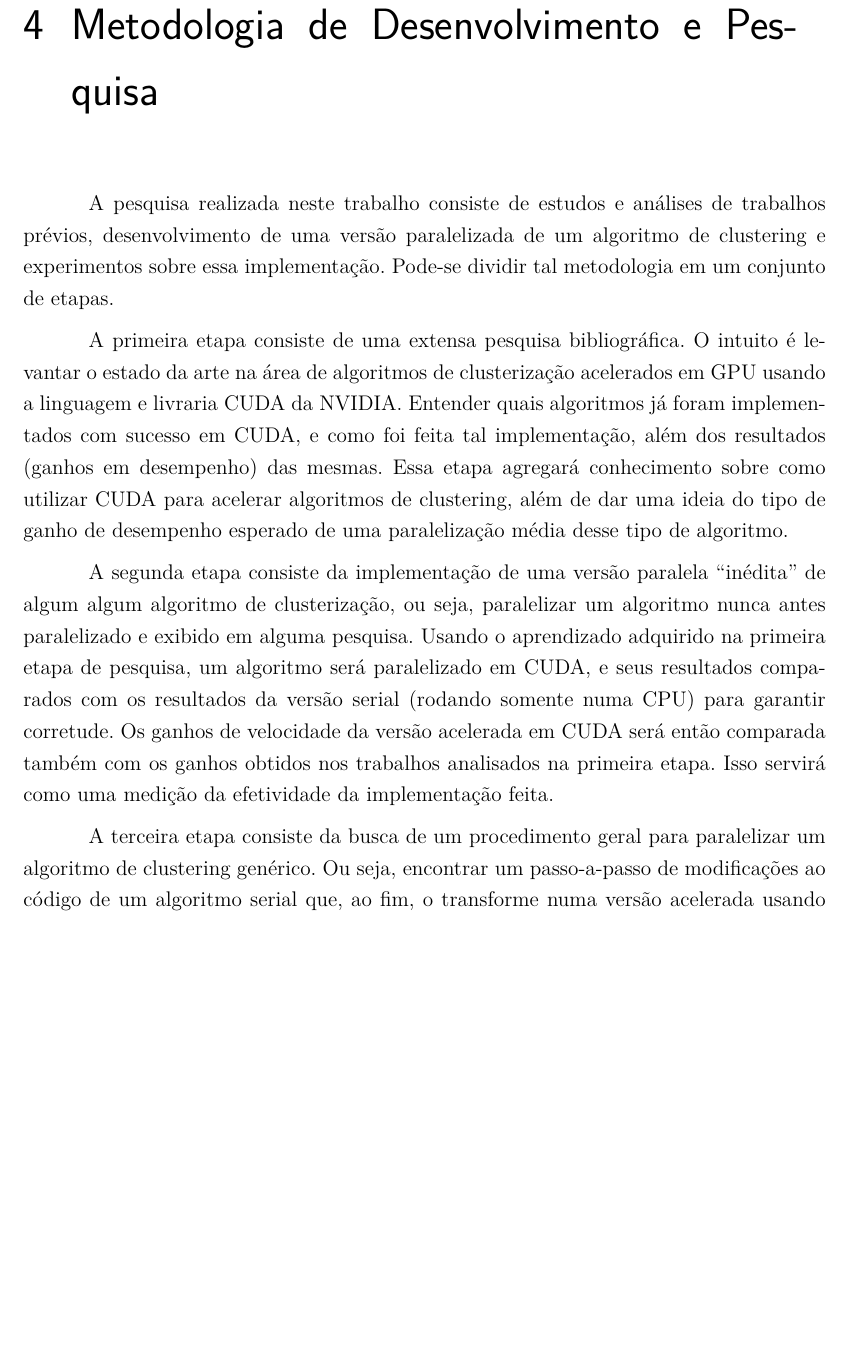
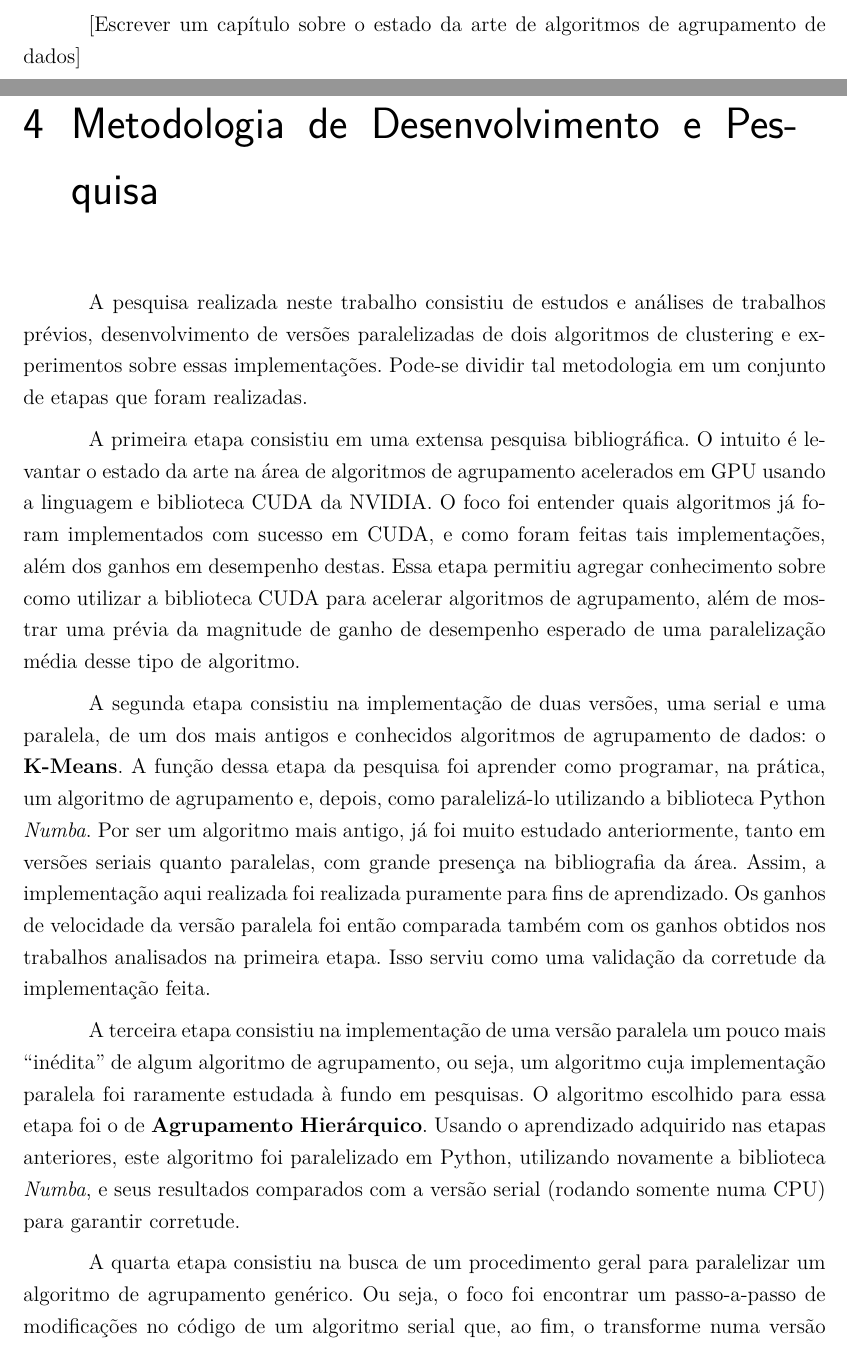
Before and after one commit to vinivosh/ufu-tcc2, a LaTeX thesis (monografia/monografia-main.tex): part of page 18 of 28 before the commit and two parts of pages 17 and 18 of 29 after it, the two joined at a grey line, cut at the place of the change, the shorter picture padded with empty space. Compiled offline with pdfLaTeX.

Commit message:
Finalizar revisão textual!
O capítulo 4 foi finalmente revisado por completo (incluindo algumas...

…escritas completamente novas)!

Isso conclui a revisão textual de tudo que havia sido escrito no TCC1. Agora, é partir para escrever muitos capítulos e seções novos!

```diff
--- a/monografia/monografia-main.tex
+++ b/monografia/monografia-main.tex
@@ -444,12 +444,7 @@ O resultado, ou saída, de um algoritmo de agrupamento é comumente um rotulamen
 
 \chapter{Levantamento do Estado da Arte}
 
-% ?
-% ?
-% ? Precisamos mesmo de um capítulo para isto? Talvez uma seção/sub-seção em algum outro capítulo/seção caiba melhor
-% SIM
-% ?
-% ?
+[Escrever um capítulo sobre o estado da arte de algoritmos de agrupamento de dados]
 
 
 
@@ -465,17 +460,13 @@ O resultado, ou saída, de um algoritmo de agrupamento é comumente um rotulamen
 % TODO
 % TODO
 
-% TODO #########################################################################
-% TODO
-% TODO: Continuar depois a revisão textual a partir deste comentário!
-% TODO
-% TODO #########################################################################
+A pesquisa realizada neste trabalho consistiu de estudos e análises de trabalhos prévios, desenvolvimento de versões paralelizadas de \qntAlgrtm{} algoritmos de clustering e experimentos sobre essas implementações. Pode-se dividir tal metodologia em um conjunto de etapas que foram realizadas.
 
-A pesquisa realizada neste trabalho consiste de estudos e análises de trabalhos prévios, desenvolvimento de uma versão paralelizada de um algoritmo de clustering e experimentos sobre essa implementação. Pode-se dividir tal metodologia em um conjunto de etapas.
+A primeira etapa consistiu em uma extensa pesquisa bibliográfica. O intuito é levantar o estado da arte na área de algoritmos de agrupamento acelerados em GPU usando a linguagem e biblioteca CUDA da NVIDIA. O foco foi entender quais algoritmos já foram implementados com sucesso em CUDA, e como foram feitas tais implementações, além dos ganhos em desempenho destas. Essa etapa permitiu agregar conhecimento sobre como utilizar a biblioteca CUDA para acelerar algoritmos de agrupamento, além de mostrar uma prévia da magnitude de ganho de desempenho esperado de uma paralelização média desse tipo de algoritmo.
 
-A primeira etapa consiste de uma extensa pesquisa bibliográfica. O intuito é levantar o estado da arte na área de algoritmos de clusterização acelerados em GPU usando a linguagem e livraria CUDA da NVIDIA. Entender quais algoritmos já foram implementados com sucesso em CUDA, e como foi feita tal implementação, além dos resultados (ganhos em desempenho) das mesmas. Essa etapa agregará conhecimento sobre como utilizar CUDA para acelerar algoritmos de clustering, além de dar uma ideia do tipo de ganho de desempenho esperado de uma paralelização média desse tipo de algoritmo.
+A segunda etapa consistiu na implementação de duas versões, uma serial e uma paralela, de um dos mais antigos e conhecidos algoritmos de agrupamento de dados: o \textbf{K-Means}. A função dessa etapa da pesquisa foi aprender como programar, na prática, um algoritmo de agrupamento e, depois, como paralelizá-lo utilizando a biblioteca Python \textit{Numba}. Por ser um algoritmo mais antigo, já foi muito estudado anteriormente, tanto em versões seriais quanto paralelas, com grande presença na bibliografia da área. Assim, a implementação aqui realizada foi realizada puramente para fins de aprendizado. Os ganhos de velocidade da versão paralela foi então comparada também com os ganhos obtidos nos trabalhos analisados na primeira etapa. Isso serviu como uma validação da corretude da implementação feita.
 
-A segunda etapa consiste da implementação de uma versão paralela \enquote{inédita} de algum algum algoritmo de clusterização, ou seja, paralelizar um algoritmo nunca antes paralelizado e exibido em alguma pesquisa. Usando o aprendizado adquirido na primeira etapa de pesquisa, um algoritmo será paralelizado em CUDA, e seus resultados comparados com os resultados da versão serial (rodando somente numa CPU) para garantir corretude. Os ganhos de velocidade da versão acelerada em CUDA será então comparada também com os ganhos obtidos nos trabalhos analisados na primeira etapa. Isso servirá como uma medição da efetividade da implementação feita.
+A terceira etapa consistiu na implementação de uma versão paralela um pouco mais \enquote{inédita} de algum algoritmo de agrupamento, ou seja, um algoritmo cuja implementação paralela foi raramente estudada à fundo em pesquisas. O algoritmo escolhido para essa etapa foi o de \textbf{Agrupamento Hierárquico}. Usando o aprendizado adquirido nas etapas anteriores, este algoritmo foi paralelizado em Python, utilizando novamente a biblioteca \textit{Numba}, e seus resultados comparados com a versão serial (rodando somente numa CPU) para garantir corretude.
 
-A terceira etapa consiste da busca de um procedimento geral para paralelizar um algoritmo de clustering genérico. Ou seja, encontrar um passo-a-passo de modificações ao código de um algoritmo serial que, ao fim, o transforme numa versão acelerada usando CUDA desse mesmo algoritmo, ainda mantendo sua corretude e proporcionando algum ganho de desempenho.
+A quarta etapa consistiu na busca de um procedimento geral para paralelizar um algoritmo de agrupamento genérico. Ou seja, o foco foi encontrar um passo-a-passo de modificações no código de um algoritmo serial que, ao fim, o transforme numa versão acelerada usando CUDA desse mesmo algoritmo, ainda mantendo sua corretude e proporcionando algum ganho significativo de desempenho.
 
```
Also changed, not shown: monografia/monografia-main.pdf, monografia/monografia-main.tex (18 more changed lines).
